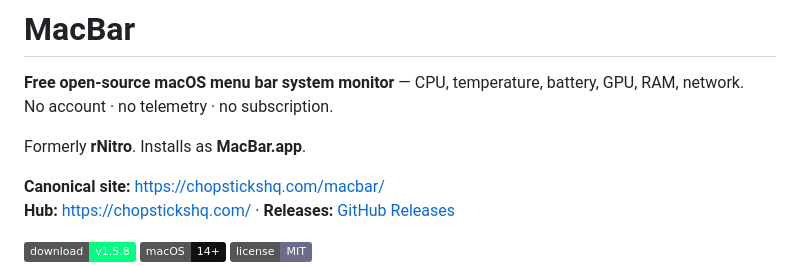
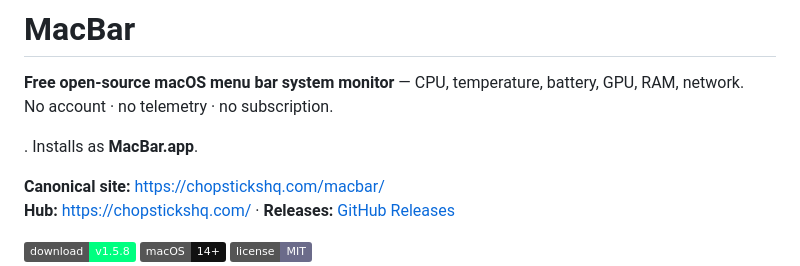
Before and after one commit to ilikemacos/MacBar, a Markdown page: README.md, the part around the change. GitHub-like rendering; badges without logos.

```diff
--- a/README.md
+++ b/README.md
@@ -3,7 +3,7 @@
 **Free open-source macOS menu bar system monitor** — CPU, temperature, battery, GPU, RAM, network.
 No account · no telemetry · no subscription.
 
-Formerly **rNitro**. Installs as **MacBar.app**.
+. Installs as **MacBar.app**.
 
 **Canonical site:** [https://chopstickshq.com/macbar/](https://chopstickshq.com/macbar/)
 **Hub:** [https://chopstickshq.com/](https://chopstickshq.com/) · **Releases:** [GitHub Releases](https://github.com/ilikemacos/MacBar/releases)
```
